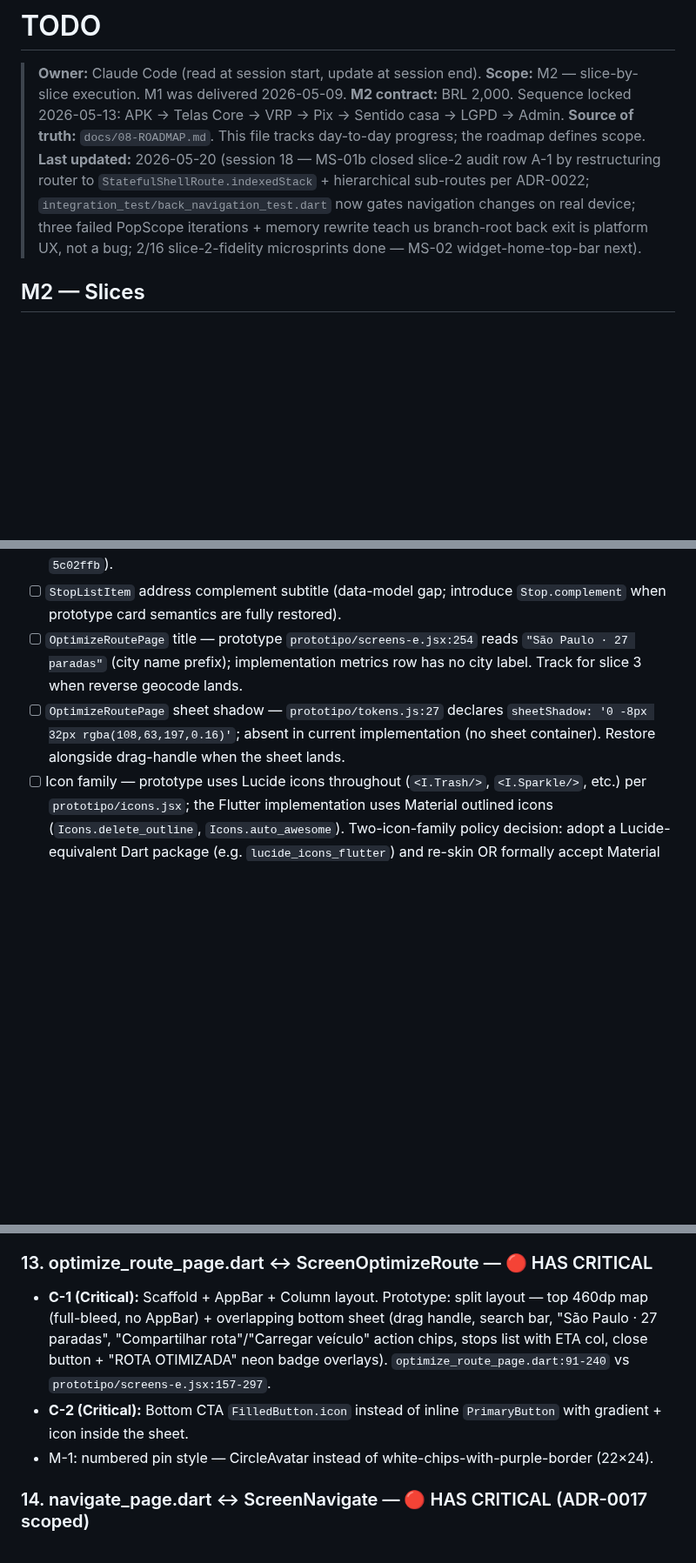
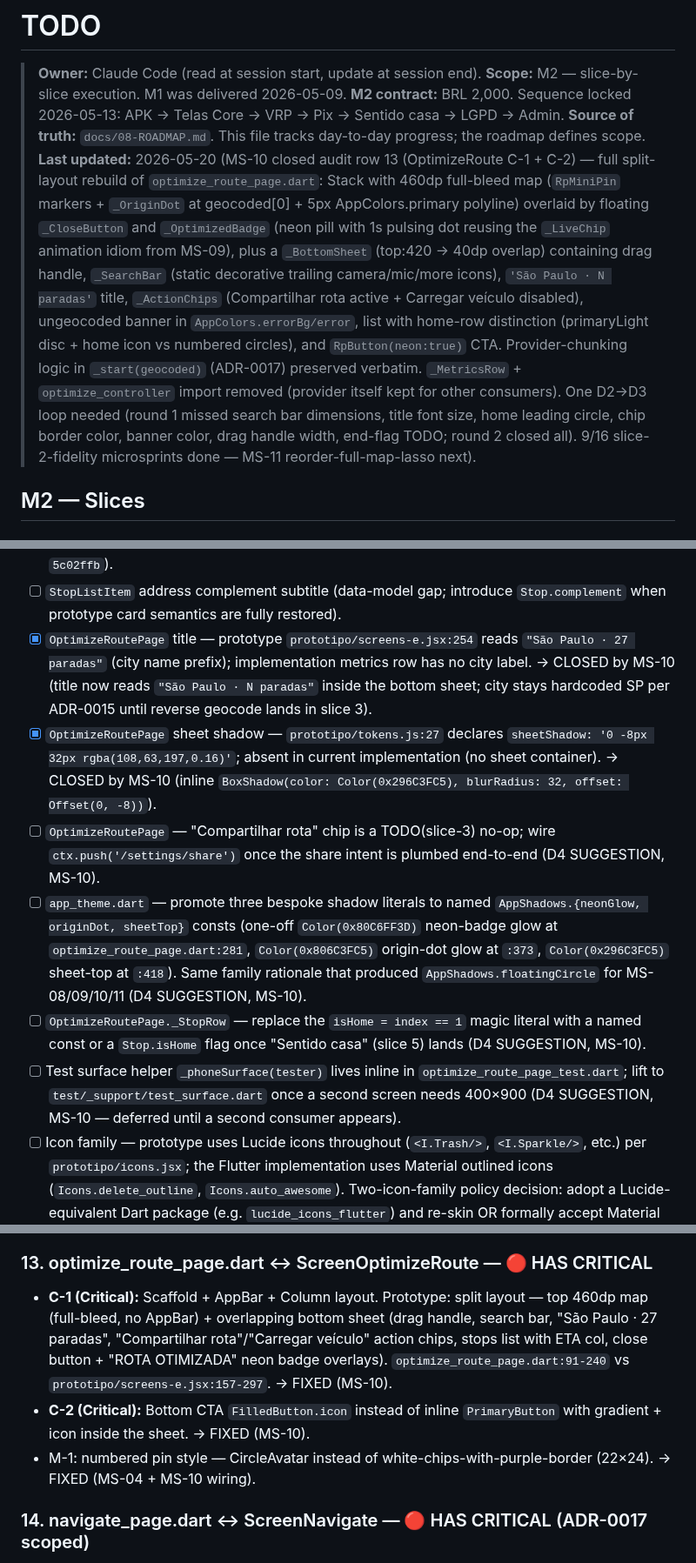
Before and after one commit to ZenniTTy/roteirizadorpro.com.br, a Markdown page: TODO.md, 3 parts joined by grey strips. Shown at 87% size. Drawn GitHub-style; blank space fills up the shorter version.

Commit message:
docs(docs): ms-10 checkpoint — optimize-route split layout shipped
Update TODO.md: mark catalog rows 13 OptimizeRoute C-1 + C-2 as FIXED
(MS-10, commit b3cbb13). Append MS-10 log row to the microsprint history
chain. Flip the "Last updated" header to reflect 9/16 slice-2-fidelity
microsprints done — MS-11 reorder-full-map-lasso is next.

Captures three D4 SUGGESTIONS as dated debt in the Minor (post-merge
polish) list: wire Compartilhar rota push to /settings/share once share
intent is plumbed; promote three bespoke shadow literals (neon-badge
glow, origin-dot glow, sheet-top) to named AppShadows.* consts; lift
inline _phoneSurface test helper to test/_support/ once a second screen
needs 400x900. Closes two pre-existing Minor items the rebuild
incidentally fixed (OptimizeRoutePage title city prefix + sheet shadow).

11 Criticals remaining across 7 microsprints (MS-11 through MS-16 plus
the navigate_page C-1 ADR-0017-scoped row that is intentionally not
actionable in this remediation).

```diff
--- a/TODO.md
+++ b/TODO.md
@@ -4,7 +4,7 @@
 > **Scope:** M2 — slice-by-slice execution. M1 was delivered 2026-05-09.
 > **M2 contract:** BRL 2,000. Sequence locked 2026-05-13: APK → Telas Core → VRP → Pix → Sentido casa → LGPD → Admin.
 > **Source of truth:** `docs/08-ROADMAP.md`. This file tracks day-to-day progress; the roadmap defines scope.
-> **Last updated:** 2026-05-20 (session 18 — MS-01b closed slice-2 audit row A-1 by restructuring router to `StatefulShellRoute.indexedStack` + hierarchical sub-routes per ADR-0022; `integration_test/back_navigation_test.dart` now gates navigation changes on real device; three failed PopScope iterations + memory rewrite teach us branch-root back exit is platform UX, not a bug; 2/16 slice-2-fidelity microsprints done — MS-02 widget-home-top-bar next).
+> **Last updated:** 2026-05-20 (MS-10 closed audit row 13 (OptimizeRoute C-1 + C-2) — full split-layout rebuild of `optimize_route_page.dart`: Stack with 460dp full-bleed map (`RpMiniPin` markers + `_OriginDot` at geocoded[0] + 5px AppColors.primary polyline) overlaid by floating `_CloseButton` and `_OptimizedBadge` (neon pill with 1s pulsing dot reusing the `_LiveChip` animation idiom from MS-09), plus a `_BottomSheet` (top:420 → 40dp overlap) containing drag handle, `_SearchBar` (static decorative trailing camera/mic/more icons), `'São Paulo · N paradas'` title, `_ActionChips` (Compartilhar rota active + Carregar veículo disabled), ungeocoded banner in `AppColors.errorBg/error`, list with home-row distinction (primaryLight disc + home icon vs numbered circles), and `RpButton(neon:true)` CTA. Provider-chunking logic in `_start(geocoded)` (ADR-0017) preserved verbatim. `_MetricsRow` + `optimize_controller` import removed (provider itself kept for other consumers). One D2→D3 loop needed (round 1 missed search bar dimensions, title font size, home leading circle, chip border color, banner color, drag handle width, end-flag TODO; round 2 closed all). 9/16 slice-2-fidelity microsprints done — MS-11 reorder-full-map-lasso next).
 
 ## M2 — Slices
 
@@ -103,8 +103,12 @@ Minor (post-merge polish):
 - [ ] `MapStopsPage` polish — floating header card, AO VIVO pill, teardrop markers (documented deferral in commit `3d8e08d`; slot here for tracking).
 - [ ] `AddStopsMapPage` bottom-sheet address picker (deferred to slice 3 / Nominatim, commit `5c02ffb`).
 - [ ] `StopListItem` address complement subtitle (data-model gap; introduce `Stop.complement` when prototype card semantics are fully restored).
-- [ ] `OptimizeRoutePage` title — prototype `prototipo/screens-e.jsx:254` reads `"São Paulo · 27 paradas"` (city name prefix); implementation metrics row has no city label. Track for slice 3 when reverse geocode lands.
-- [ ] `OptimizeRoutePage` sheet shadow — `prototipo/tokens.js:27` declares `sheetShadow: '0 -8px 32px rgba(108,63,197,0.16)'`; absent in current implementation (no sheet container). Restore alongside drag-handle when the sheet lands.
+- [x] `OptimizeRoutePage` title — prototype `prototipo/screens-e.jsx:254` reads `"São Paulo · 27 paradas"` (city name prefix); implementation metrics row has no city label. → CLOSED by MS-10 (title now reads `"São Paulo · N paradas"` inside the bottom sheet; city stays hardcoded SP per ADR-0015 until reverse geocode lands in slice 3).
+- [x] `OptimizeRoutePage` sheet shadow — `prototipo/tokens.js:27` declares `sheetShadow: '0 -8px 32px rgba(108,63,197,0.16)'`; absent in current implementation (no sheet container). → CLOSED by MS-10 (inline `BoxShadow(color: Color(0x296C3FC5), blurRadius: 32, offset: Offset(0, -8))`).
+- [ ] `OptimizeRoutePage` — "Compartilhar rota" chip is a TODO(slice-3) no-op; wire `ctx.push('/settings/share')` once the share intent is plumbed end-to-end (D4 SUGGESTION, MS-10).
+- [ ] `app_theme.dart` — promote three bespoke shadow literals to named `AppShadows.{neonGlow, originDot, sheetTop}` consts (one-off `Color(0x80C6FF3D)` neon-badge glow at `optimize_route_page.dart:281`, `Color(0x806C3FC5)` origin-dot glow at `:373`, `Color(0x296C3FC5)` sheet-top at `:418`). Same family rationale that produced `AppShadows.floatingCircle` for MS-08/09/10/11 (D4 SUGGESTION, MS-10).
+- [ ] `OptimizeRoutePage._StopRow` — replace the `isHome = index == 1` magic literal with a named const or a `Stop.isHome` flag once "Sentido casa" (slice 5) lands (D4 SUGGESTION, MS-10).
+- [ ] Test surface helper `_phoneSurface(tester)` lives inline in `optimize_route_page_test.dart`; lift to `test/_support/test_surface.dart` once a second screen needs 400×900 (D4 SUGGESTION, MS-10 — deferred until a second consumer appears).
 - [ ] Icon family — prototype uses Lucide icons throughout (`<I.Trash/>`, `<I.Sparkle/>`, etc.) per `prototipo/icons.jsx`; the Flutter implementation uses Material outlined icons (`Icons.delete_outline`, `Icons.auto_awesome`). Two-icon-family policy decision: adopt a Lucide-equivalent Dart package (e.g. `lucide_icons_flutter`) and re-skin OR formally accept Material as the canonical icon set for the implementation. Either way, sweep the docs to lock the choice.
 - [ ] `RouteCompletePage` confetti accents — prototype `prototipo/screens-e.jsx:749-763` shows 6 colored 8×14 rotated rectangles at fixed percentage positions (neon, primary, warning, success, accent, neonDark). Decorative only.
 - [ ] `RouteCompletePage` neon ring around check circle — prototype lines 784-787, `2px solid neon` outset at `inset: -6 borderRadius: 42 opacity: 0.6`. Decorative.
@@ -371,9 +375,9 @@ Detailed plan: `docs/08-ROADMAP.md`.
 - M-1: third step text "Encontrando o melhor caminho..." truncates "para casa" thematic suffix.
 
 ### 13. optimize_route_page.dart ↔ ScreenOptimizeRoute — 🔴 HAS CRITICAL
-- **C-1 (Critical):** Scaffold + AppBar + Column layout. Prototype: split layout — top 460dp map (full-bleed, no AppBar) + overlapping bottom sheet (drag handle, search bar, "São Paulo · 27 paradas", "Compartilhar rota"/"Carregar veículo" action chips, stops list with ETA col, close button + "ROTA OTIMIZADA" neon badge overlays). `optimize_route_page.dart:91-240` vs `prototipo/screens-e.jsx:157-297`.
-- **C-2 (Critical):** Bottom CTA `FilledButton.icon` instead of inline `PrimaryButton` with gradient + icon inside the sheet.
-- M-1: numbered pin style — CircleAvatar instead of white-chips-with-purple-border (22×24).
+- **C-1 (Critical):** Scaffold + AppBar + Column layout. Prototype: split layout — top 460dp map (full-bleed, no AppBar) + overlapping bottom sheet (drag handle, search bar, "São Paulo · 27 paradas", "Compartilhar rota"/"Carregar veículo" action chips, stops list with ETA col, close button + "ROTA OTIMIZADA" neon badge overlays). `optimize_route_page.dart:91-240` vs `prototipo/screens-e.jsx:157-297`. → FIXED (MS-10).
+- **C-2 (Critical):** Bottom CTA `FilledButton.icon` instead of inline `PrimaryButton` with gradient + icon inside the sheet. → FIXED (MS-10).
+- M-1: numbered pin style — CircleAvatar instead of white-chips-with-purple-border (22×24). → FIXED (MS-04 + MS-10 wiring).
 
 ### 14. navigate_page.dart ↔ ScreenNavigate — 🔴 HAS CRITICAL (ADR-0017 scoped)
 - **C-1 (Critical, ADR-0017 scoped):** Plain checklist + AppBar instead of turn-by-turn nav UI (perspective road, dark top instruction card with neon label, end-time chip, 56×56 speed gauge, vehicle marker, bottom stop card + black bottom bar). ADR-0017 §6 explicitly scopes out turn-by-turn — **C-1 NOT actionable in this remediation**. Actionable Critical count = 22 − 1 = 21.
```
Also changed, not shown: other parts of TODO.md (+1 -0 lines).
